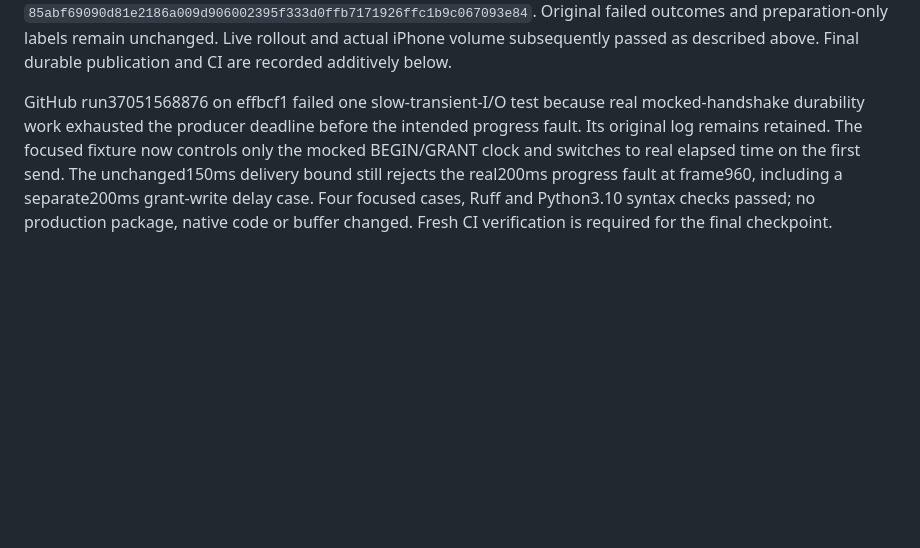
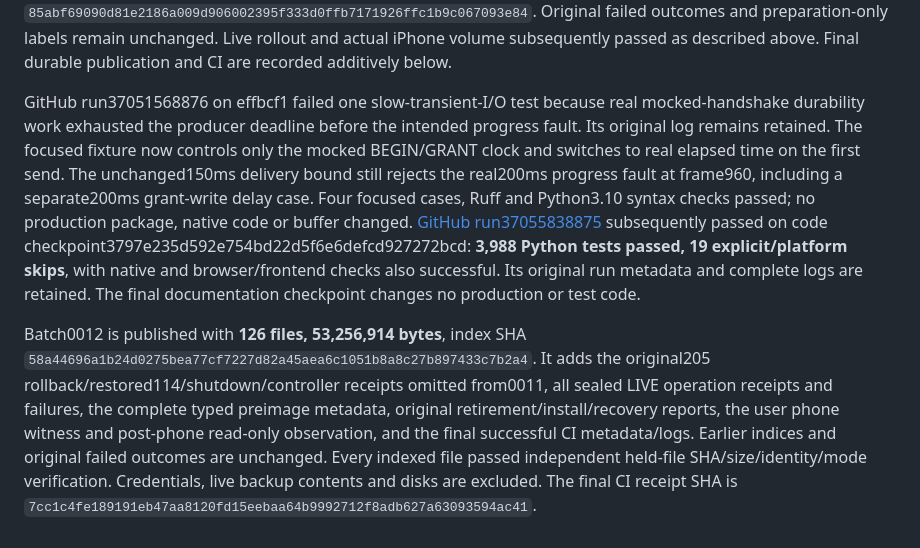
Before and after one commit to michelsedgh/Shiri, a Markdown page: docs/CHECKPOINT_2026-10-02.md, the part around the change. Drawn GitHub-style; blank space fills up the shorter version.

Commit message:
Seal passing CI and live acceptance evidence

```diff
--- a/docs/CHECKPOINT_2026-10-02.md
+++ b/docs/CHECKPOINT_2026-10-02.md
@@ -97,4 +97,7 @@ Batch0010 adds 43 files (34,089,081 bytes), including the full original197 contr
 Batch0011 and its two linked addenda retain 105 further files (53,241,123 bytes): the original203 diagnostic failure, complete204 declaration/matrix/evaluation, generic205 readmission and encrypted199. The actual rollback/shutdown checks passed, but their originals were omitted from this batch and are added to batch0012. Independent reread verified every indexed file and all 30 decoded originals. The linked index SHAs are `abfbef64a0d18f7043584cb82cde1e0390e18d074b3cefbe3b862ce918ddba3f`, `95d0ab5c4a834bf4d2aec110ace9837f199b5c98b88c1a02d3549e34b6af08e2` and `d5cb34446f9212e8b74f044a16a42af7a30792ed481f8e036280d8aa1e85b007`; the independent receipt SHA is `85abf69090d81e2186a009d906002395f333d0ffb7171926ffc1b9c067093e84`. Original failed outcomes and preparation-only labels remain unchanged. Live rollout and actual iPhone volume subsequently passed as described above. Final durable publication and CI are recorded additively below.
 
 
-GitHub run37051568876 on effbcf1 failed one slow-transient-I/O test because real mocked-handshake durability work exhausted the producer deadline before the intended progress fault. Its original log remains retained. The focused fixture now controls only the mocked BEGIN/GRANT clock and switches to real elapsed time on the first send. The unchanged150ms delivery bound still rejects the real200ms progress fault at frame960, including a separate200ms grant-write delay case. Four focused cases, Ruff and Python3.10 syntax checks passed; no production package, native code or buffer changed. Fresh CI verification is required for the final checkpoint.
+GitHub run37051568876 on effbcf1 failed one slow-transient-I/O test because real mocked-handshake durability work exhausted the producer deadline before the intended progress fault. Its original log remains retained. The focused fixture now controls only the mocked BEGIN/GRANT clock and switches to real elapsed time on the first send. The unchanged150ms delivery bound still rejects the real200ms progress fault at frame960, including a separate200ms grant-write delay case. Four focused cases, Ruff and Python3.10 syntax checks passed; no production package, native code or buffer changed. [GitHub run37055838875](https://github.com/michelsedgh/Shiri/actions/runs/37055838875) subsequently passed on code checkpoint3797e235d592e754bd22d5f6e6defcd927272bcd: **3,988 Python tests passed, 19 explicit/platform skips**, with native and browser/frontend checks also successful. Its original run metadata and complete logs are retained. The final documentation checkpoint changes no production or test code.
+
+
+Batch0012 is published with **126 files, 53,256,914 bytes**, index SHA `58a44696a1b24d0275bea77cf7227d82a45aea6c1051b8a8c27b897433c7b2a4`. It adds the original205 rollback/restored114/shutdown/controller receipts omitted from0011, all sealed LIVE operation receipts and failures, the complete typed preimage metadata, original retirement/install/recovery reports, the user phone witness and post-phone read-only observation, and the final successful CI metadata/logs. Earlier indices and original failed outcomes are unchanged. Every indexed file passed independent held-file SHA/size/identity/mode verification. Credentials, live backup contents and disks are excluded. The final CI receipt SHA is `7cc1c4fe189191eb47aa8120fd15eebaa64b9992712f8adb627a63093594ac41`.
```
Also changed, not shown: docs/LIVE_TEST_HANDOFF.md (+8 -0 lines), docs/REBUILD.md (+4 -2 lines).
